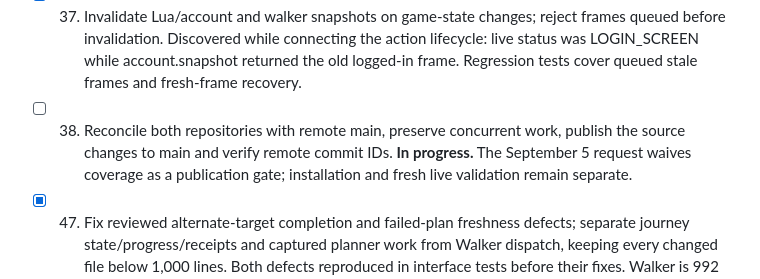
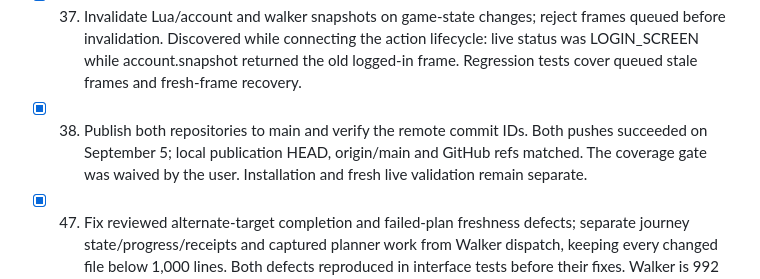
Before and after one commit to JarrettOneSource/GenericClient, a Markdown page: docs/behavior-framework-implementation.md, the part around the change. GitHub-like rendering.

Commit message:
Record verified source publication

```diff
--- a/docs/behavior-framework-implementation.md
+++ b/docs/behavior-framework-implementation.md
@@ -86,7 +86,7 @@ Only one item is in progress. Update this list as visible implementation and val
 - [ ] 35. Validate permitted safe live routes/interrupts; keep hazardous watched validation pending until available.
 - [x] 36. Perform the residual sweep and commit the source changes. Items 65-67 cover the additional reproduced defects; the clean publication tree passes final functional checks and packaging.
 - [x] 37. Invalidate Lua/account and walker snapshots on game-state changes; reject frames queued before invalidation. Discovered while connecting the action lifecycle: live status was LOGIN_SCREEN while account.snapshot returned the old logged-in frame. Regression tests cover queued stale frames and fresh-frame recovery.
-- [ ] 38. Reconcile both repositories with remote main, preserve concurrent work, publish the source changes to main and verify remote commit IDs. **In progress.** The September 5 request waives coverage as a publication gate; installation and fresh live validation remain separate.
+- [x] 38. Publish both repositories to main and verify the remote commit IDs. Both pushes succeeded on September 5; local publication HEAD, origin/main and GitHub refs matched. The coverage gate was waived by the user. Installation and fresh live validation remain separate.
 - [x] 47. Fix reviewed alternate-target completion and failed-plan freshness defects; separate journey state/progress/receipts and captured planner work from Walker dispatch, keeping every changed file below 1,000 lines. Both defects reproduced in interface tests before their fixes. Walker is 992 lines; journey progress and captured planning have cohesive owners. Native inputs implement their existing walker interfaces directly, and the emergency caller uses the canonical request. All 451 Java tests, all PMD source sets and all 13 routes pass under Xvfb.
 - [x] 48. Revoke all walk-owned native input before interrupted receipts return; separate walk/click input lifetimes from the parent await result, with queued native-input regressions. Native clicks now use the same scoped ticket as their behavior boundary. Journey cancellation revokes that scope before its receipt returns; emergency resume creates fresh authority. Actual queued Swing-event tests prove that interruption and pause/resume cannot revive old clicks, while independently owned guard input still dispatches. Focused walker/Lua/menu tests and PMD pass.
 - [x] 49. Reject late configuration/prayer callbacks before they can mutate replacement-script state; verify action-ticket cancellation against actual configuration behavior. Both defects reproduced before their fixes. State updates now commit under the owning ticket, reject cancelled actions and preserve verified prayer ownership during emergency pauses. Native prayer clicks, actual protection settings, existing quest/action/walk tests and PMD pass. Reused the canonical rejection receipt and removed its duplicate.
```
